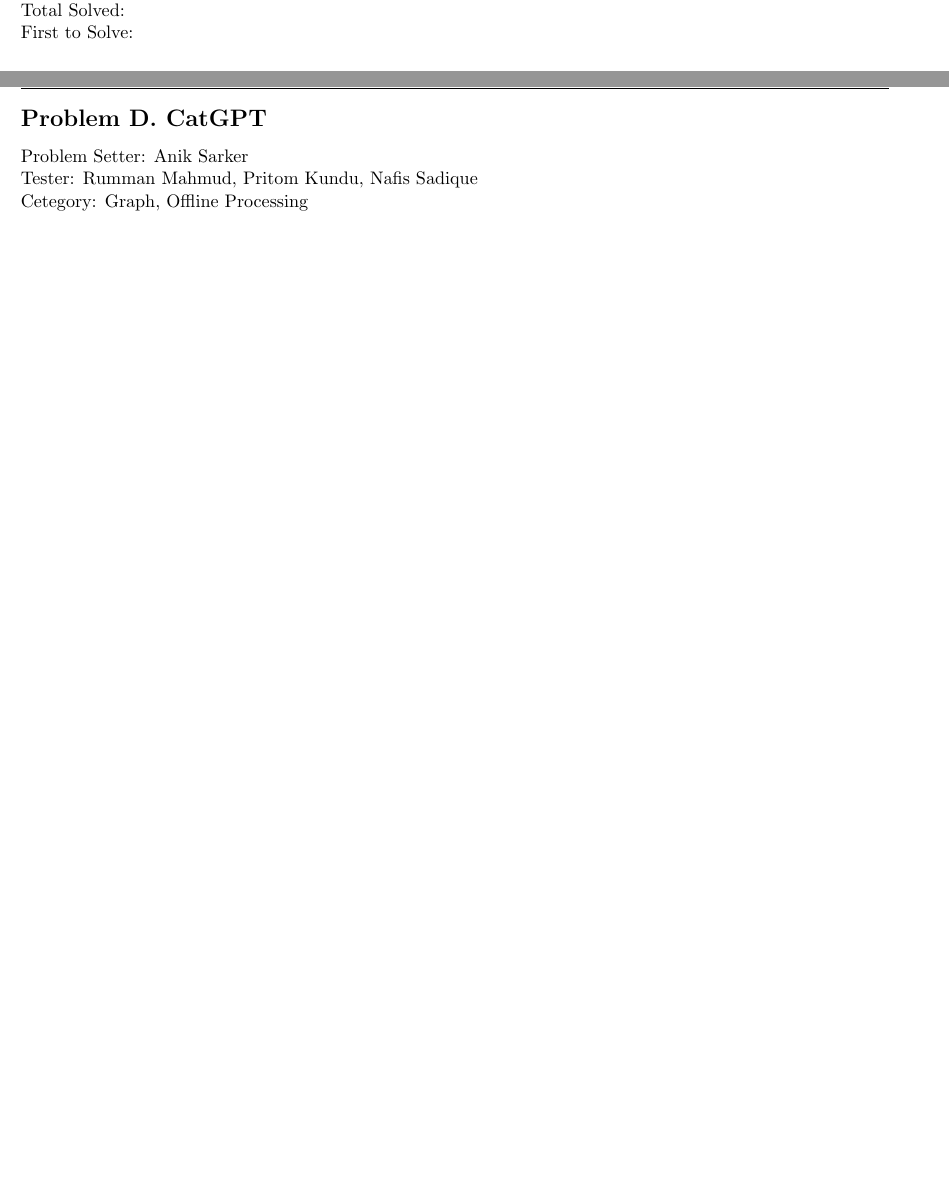
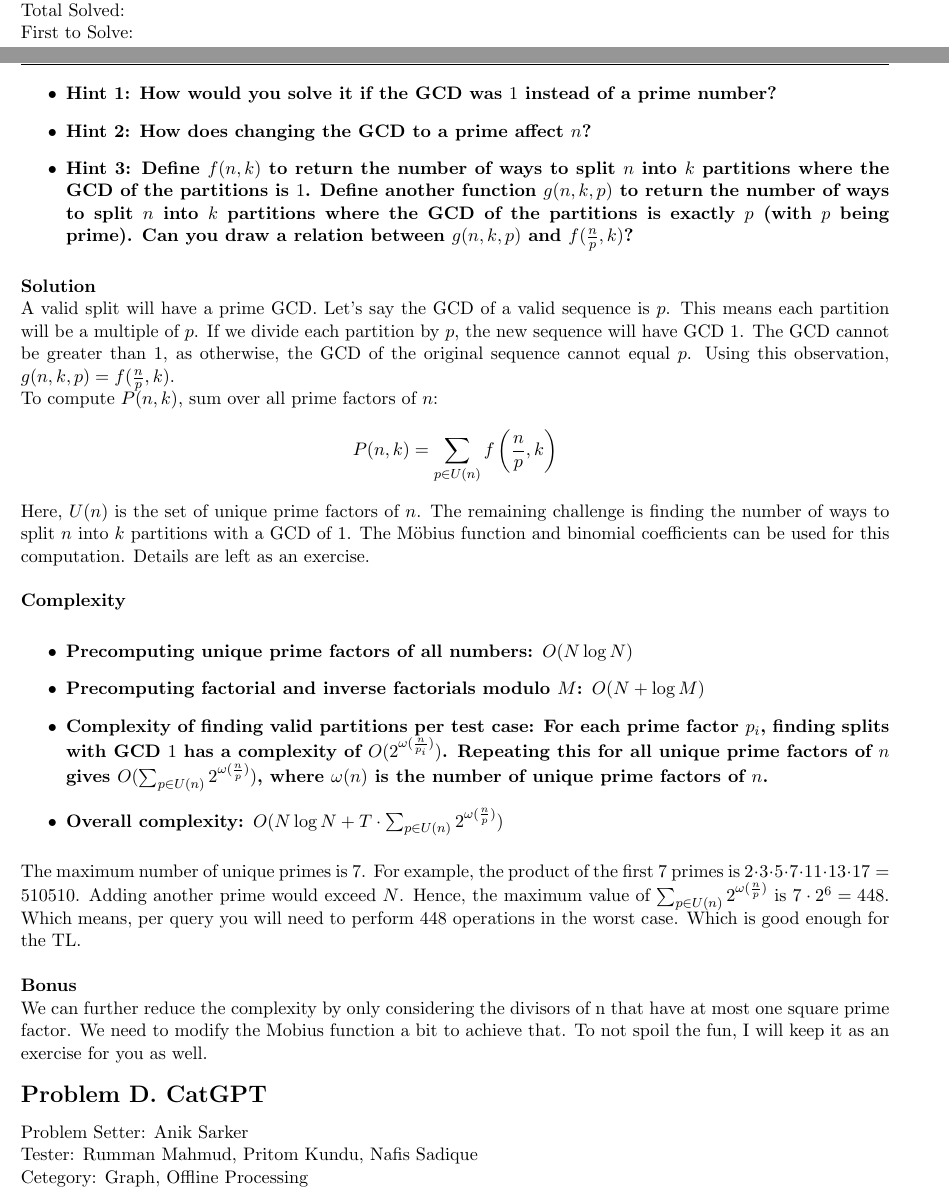
Before and after one commit to baps-problemset-archive/icpc-2024-onsite, a LaTeX document (editorial.tex): two parts of pages 2 and 3 of 5 before the commit and two parts of pages 2 and 3 of 6 after it, joined at a grey line, cut so that both start at the same text, the shorter picture padded with empty space. Compiled offline with pdfLaTeX.

Commit message:
Added editorial for Problem C

```diff
--- a/editorial.tex
+++ b/editorial.tex
@@ -18,7 +18,7 @@
 \titlespacing*{\section} {0pt}{0ex}{0ex}
 
 
-
+\usepackage{amsmath}
 \usepackage{graphicx}
 \usepackage{fancyhdr}
 \fancyhf{}
@@ -106,3 +111,49 @@ First to Solve: \\
+\begin{itemize}
+  \item \bf{Hint 1:} How would you solve it if the GCD was $1$ instead of a prime number?
+  \item \bf{Hint 2:} How does changing the GCD to a prime affect $n$?
+  \item \bf{Hint 3:} Define $f(n,k)$ to return the number of ways to split $n$ into $k$
+    partitions where the GCD of the partitions is $1$. Define another function $g(n,k,p)$ to
+    return the number of ways to split $n$ into $k$ partitions where the GCD of the partitions
+    is exactly $p$ (with $p$ being prime). Can you draw a relation between $g(n,k,p)$ and $f(\frac{n}{p},k)$?
+\end{itemize}
+
+{\bf{Solution}} \\
+A valid split will have a prime GCD. Let’s say the GCD of a valid sequence is $p$.
+This means each partition will be a multiple of $p$. If we divide each partition by $p$,
+the new sequence will have GCD $1$. The GCD cannot be greater than $1$,
+as otherwise, the GCD of the original sequence cannot equal $p$.
+Using this observation, $g(n,k,p) = f(\frac{n}{p},k)$. \\
+To compute $P(n,k)$, sum over all prime factors of $n$:
+$$P(n,k) = \sum_{p \in U(n)} f\left(\frac{n}{p},k\right)$$
+Here, $U(n)$ is the set of unique prime factors of $n$.
+The remaining challenge is finding the number of ways to split
+$n$ into $k$ partitions with a GCD of $1$. The Möbius function
+and binomial coefficients can be used for this computation.
+Details are left as an exercise. \\
+\\
+{\bf{Complexity}}
+\begin{itemize}
+  \item \bf{Precomputing unique prime factors of all numbers:} $O(N \log N)$
+  \item \bf{Precomputing factorial and inverse factorials modulo $M$:} $O(N + \log M)$
+  \item \bf{Complexity of finding valid partitions per test case:}
+  For each prime factor $p_i$, finding splits with GCD $1$ has a complexity of
+  $O(2^{\omega(\frac{n}{p_i})})$. Repeating this for all unique prime
+  factors of $n$ gives $O(\sum_{p \in U(n)} 2^{\omega(\frac{n}{p})})$,
+  where $\omega(n)$ is the number of unique prime factors of $n$.
+  \item \bf{Overall complexity:} $O(N \log N + T \cdot \sum_{p \in U(n)} 2^{\omega(\frac{n}{p})})$
+\end{itemize}
+The maximum number of unique primes is $7$. For example, the product of the first
+$7$ primes is $2 \cdot 3 \cdot 5 \cdot 7 \cdot 11 \cdot 13 \cdot 17 = 510510$.
+Adding another prime would exceed $N$. Hence, the maximum value of
+$\sum_{p \in U(n)} 2^{\omega(\frac{n}{p})}$ is $7 \cdot 2^6 = 448$.
+Which means, per query you will need to perform 448 operations in the worst case.
+Which is good enough for the TL. \\
+\\
+{\bf{Bonus}} \\
+We can further reduce the complexity by only considering the
+divisors of n that have at most one square prime factor.
+We need to modify the Mobius function a bit to achieve that.
+To not spoil the fun, I will keep it as an exercise for you as well.
 
 \section*{Problem D. CatGPT}
 Problem Setter: Anik Sarker \\
```
Also changed, not shown: editorial.tex (5 more changed lines), 2 other files.
